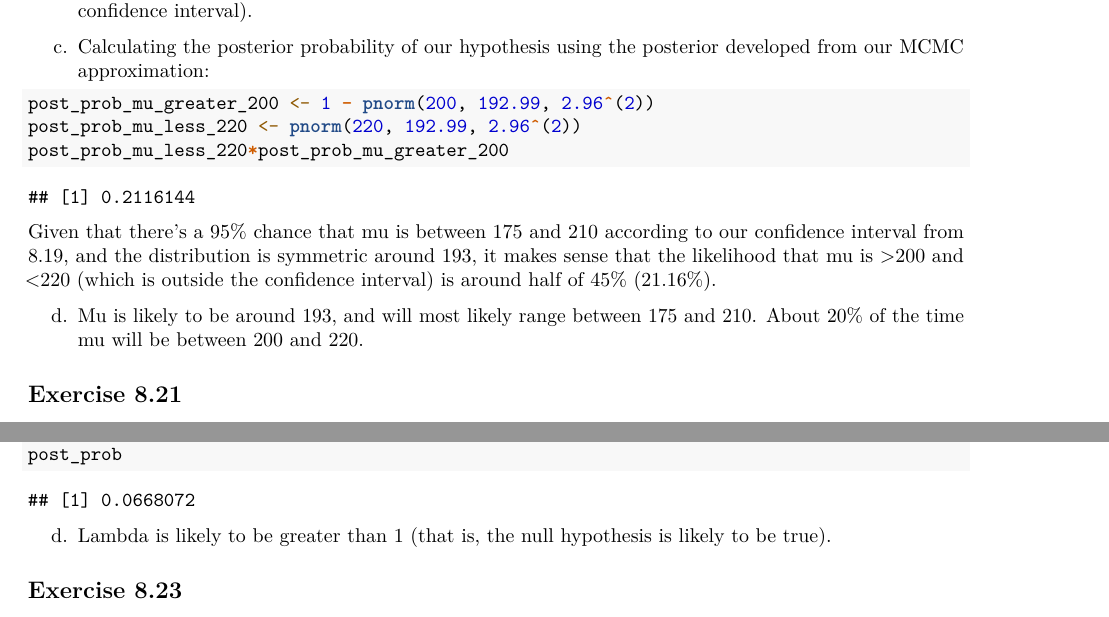
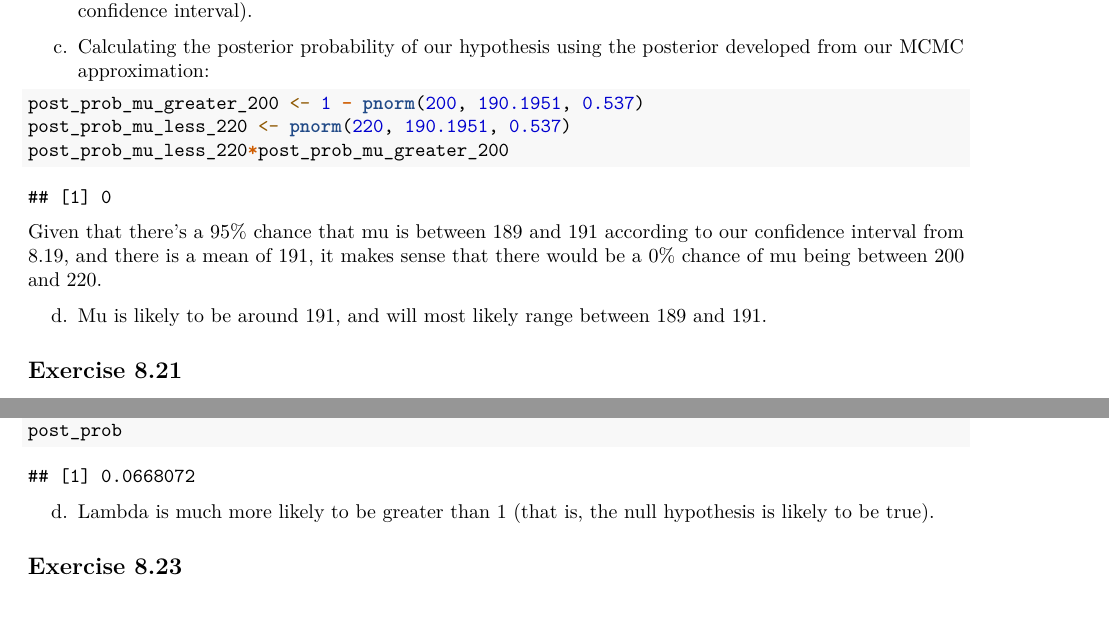
Before and after one commit to sj349/BR8, an R Markdown document (BR8.Rmd): two parts of pages 9 and 10 of 12, joined at a grey line, cut so that both start at the same text. Rendered offline with R 4.5, knitr and Pandoc, then LaTeX, with nearby package versions; some code elsewhere in the file could not run offline.

Commit message:
final (...prolly)

````diff
--- a/BR8.Rmd
+++ b/BR8.Rmd
@@ -389,14 +389,14 @@ b. This hypothesis should be about 1/4 of 95% (since 1/2 of this range--200 to 2
 
 c. Calculating the posterior probability of our hypothesis using the posterior developed from our MCMC approximation:
 ```{r}
-post_prob_mu_greater_200 <- 1 - pnorm(200, 192.99, 2.96^(2))
-post_prob_mu_less_220 <- pnorm(220, 192.99, 2.96^(2))
+post_prob_mu_greater_200 <- 1 - pnorm(200, 190.1951, 0.537)
+post_prob_mu_less_220 <- pnorm(220, 190.1951, 0.537)
 post_prob_mu_less_220*post_prob_mu_greater_200
 ```
 
-Given that there's a 95% chance that mu is between 175 and 210 according to our confidence interval from 8.19, and the distribution is symmetric around 193, it makes sense that the likelihood that mu is >200 and <220 (which is outside the confidence interval) is around half of 45% (21.16%).
+Given that there's a 95% chance that mu is between 189 and 191 according to our confidence interval from 8.19, and there is a mean of 191, it makes sense that there would be a 0% chance of mu being between 200 and 220.
 
-d. Mu is likely to be around 193, and will most likely range between 175 and 210. About 20% of the time mu will be between 200 and 220.
+d. Mu is likely to be around 191, and will most likely range between 189 and 191.
 
 ## Exercise 8.21
 a. Gamma-Poison, because this is a count per hour that will likely be unsymmetrical in distribution.
@@ -439,7 +439,7 @@ post_prob <- pnorm(1, 31, 20)
 post_prob
 ```
 
-d. Lambda is likely to be greater than 1 (that is, the null hypothesis is likely to be true).
+d. Lambda is much more likely to be greater than 1 (that is, the null hypothesis is likely to be true).
 
 ## Exercise 8.23
 
````
Also changed, not shown: BR8.pdf, BR8.Rmd (12 more changed lines).
